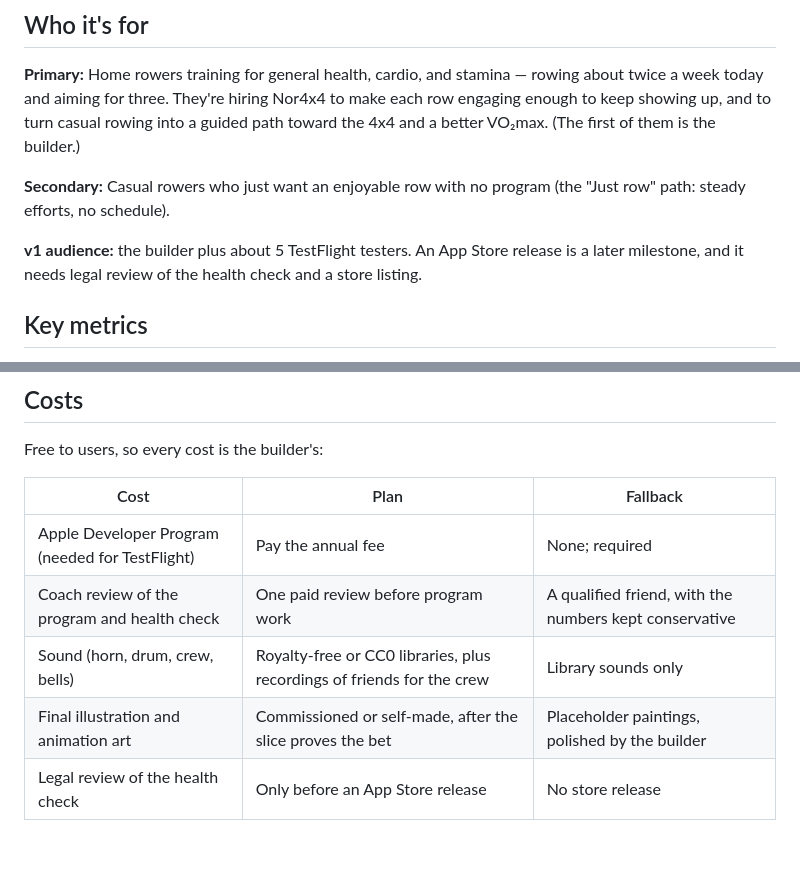
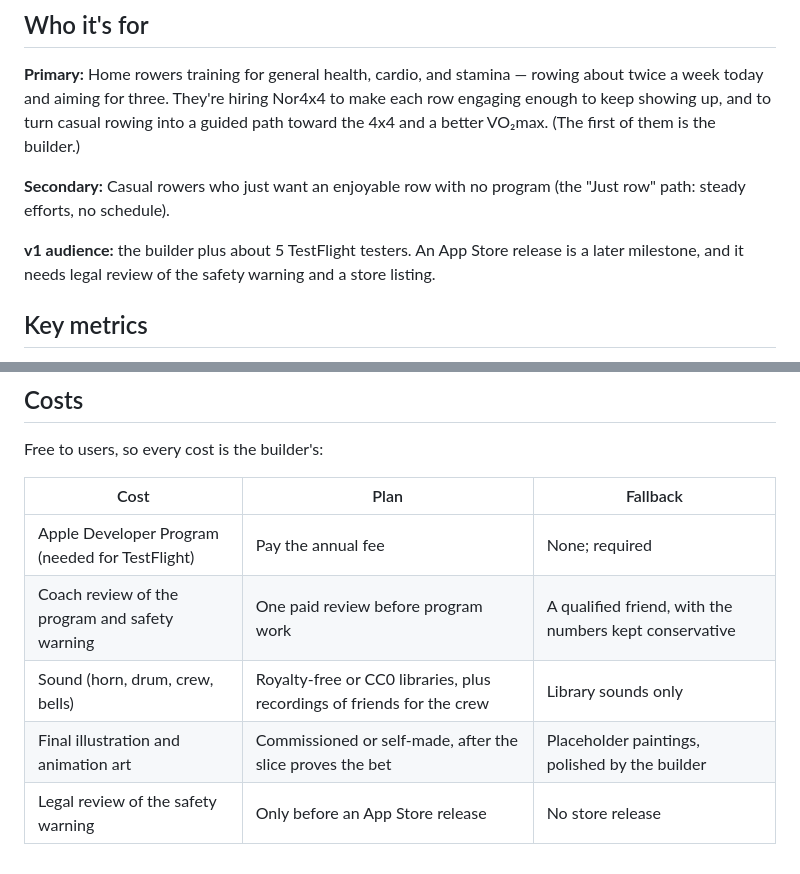
Before and after one commit to dsh971/Nord4x4, a Markdown page: STRATEGY.md, 2 parts joined by grey strips. Rendered like a GitHub page.

Commit message:
docs: say safety warning in STRATEGY.md
Co-Authored-By: Claude Opus 5.5 <noreply@anthropic.com>

```diff
--- a/STRATEGY.md
+++ b/STRATEGY.md
@@ -19,7 +19,7 @@ Make every row a scene in a viking voyage, not a class. Story, sound, and progre
 
 **Secondary:** Casual rowers who just want an enjoyable row with no program (the "Just row" path: steady efforts, no schedule).
 
-**v1 audience:** the builder plus about 5 TestFlight testers. An App Store release is a later milestone, and it needs legal review of the health check and a store listing.
+**v1 audience:** the builder plus about 5 TestFlight testers. An App Store release is a later milestone, and it needs legal review of the safety warning and a store listing.
 
 ## Key metrics
 
@@ -66,7 +66,7 @@ Free to users, so every cost is the builder's:
 | Cost | Plan | Fallback |
 |---|---|---|
 | Apple Developer Program (needed for TestFlight) | Pay the annual fee | None; required |
-| Coach review of the program and health check | One paid review before program work | A qualified friend, with the numbers kept conservative |
+| Coach review of the program and safety warning | One paid review before program work | A qualified friend, with the numbers kept conservative |
 | Sound (horn, drum, crew, bells) | Royalty-free or CC0 libraries, plus recordings of friends for the crew | Library sounds only |
 | Final illustration and animation art | Commissioned or self-made, after the slice proves the bet | Placeholder paintings, polished by the builder |
-| Legal review of the health check | Only before an App Store release | No store release |
+| Legal review of the safety warning | Only before an App Store release | No store release |
```
Also changed, not shown: other parts of STRATEGY.md (+1 -1 lines).
